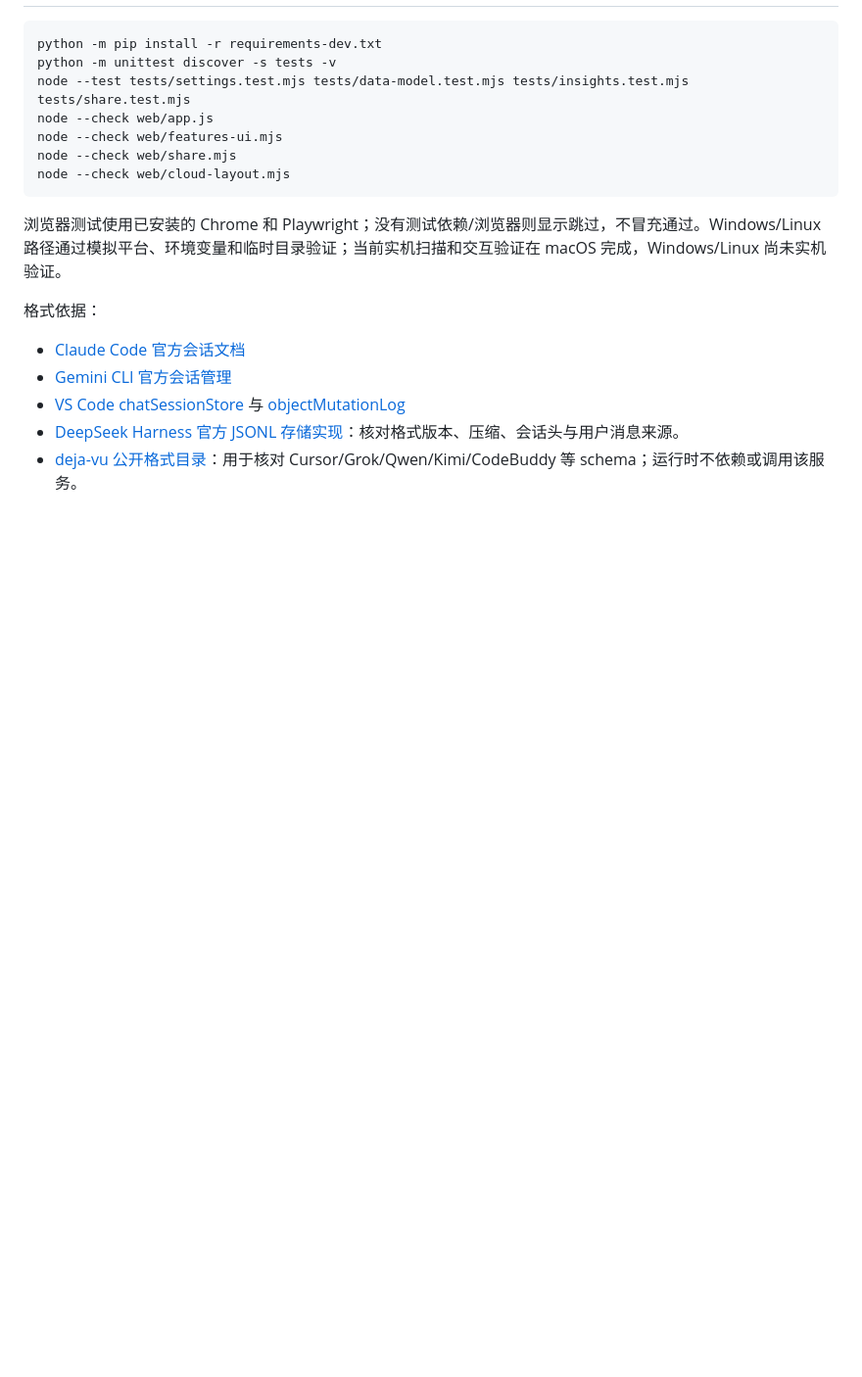
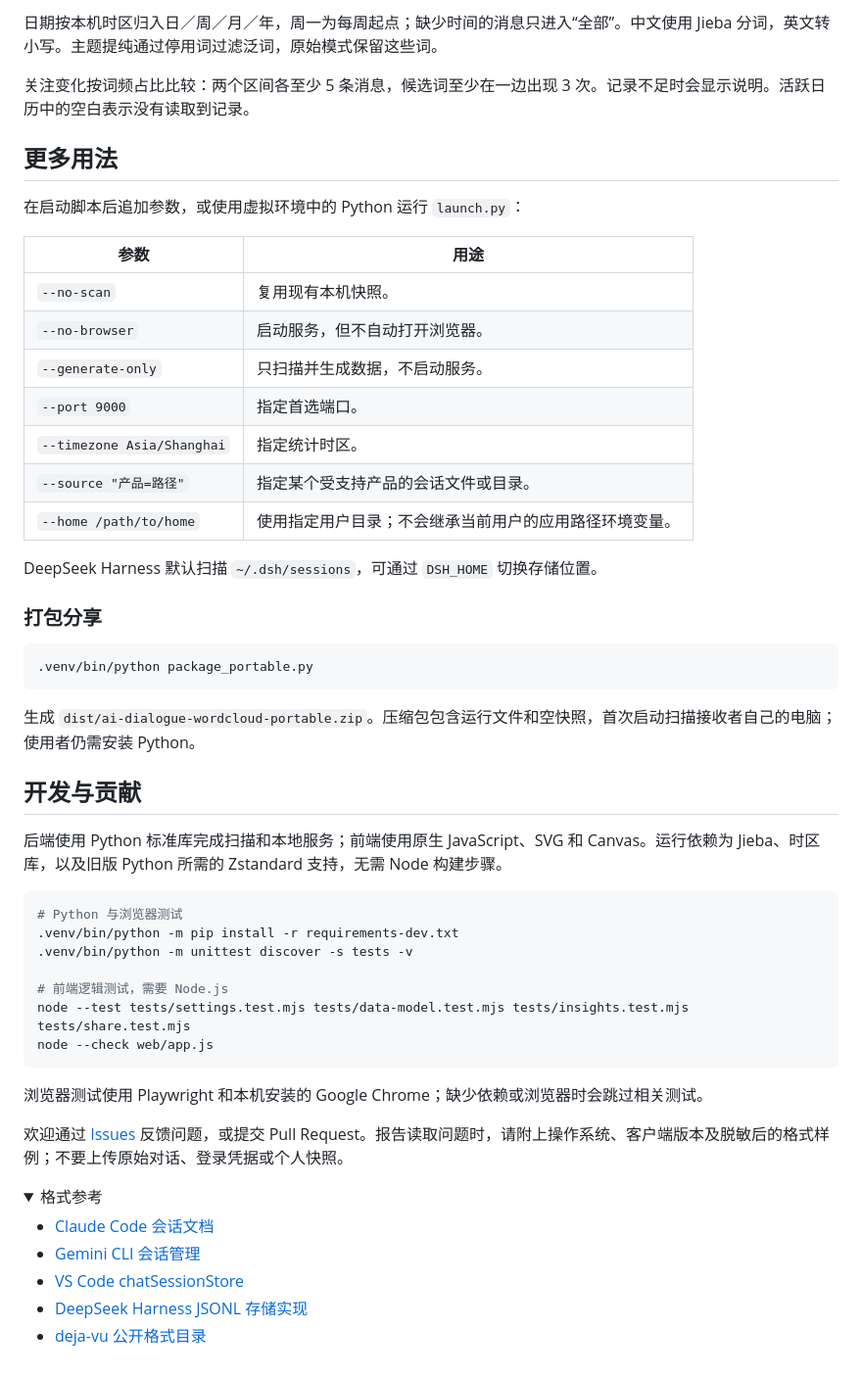
Before and after one commit to Elliottt001/promptprint, a Markdown page: README.md, the part around one of its changes. Shown at 98% size. Rendered like a GitHub page; folded sections open; blank space fills up the shorter version.

````diff
--- a/README.md
+++ b/README.md
@@ -107,20 +141,56 @@ python package_portable.py
+日期按本机时区归入日／周／月／年，周一为每周起点；缺少时间的消息只进入“全部”。中文使用 Jieba 分词，英文转小写。主题提纯通过停用词过滤泛词，原始模式保留这些词。
+
+关注变化按词频占比比较：两个区间各至少 5 条消息，候选词至少在一边出现 3 次。记录不足时会显示说明。活跃日历中的空白表示没有读取到记录。
+
+## 更多用法
+
+在启动脚本后追加参数，或使用虚拟环境中的 Python 运行 `launch.py`：
+
+| 参数 | 用途 |
+| --- | --- |
+| `--no-scan` | 复用现有本机快照。 |
+| `--no-browser` | 启动服务，但不自动打开浏览器。 |
+| `--generate-only` | 只扫描并生成数据，不启动服务。 |
+| `--port 9000` | 指定首选端口。 |
+| `--timezone Asia/Shanghai` | 指定统计时区。 |
+| `--source "产品=路径"` | 指定某个受支持产品的会话文件或目录。 |
+| `--home /path/to/home` | 使用指定用户目录；不会继承当前用户的应用路径环境变量。 |
+
+DeepSeek Harness 默认扫描 `~/.dsh/sessions`，可通过 `DSH_HOME` 切换存储位置。
+
+### 打包分享
 
 ```sh
-python -m pip install -r requirements-dev.txt
-python -m unittest discover -s tests -v
+.venv/bin/python package_portable.py
+```
+
+生成 `dist/ai-dialogue-wordcloud-portable.zip`。压缩包包含运行文件和空快照，首次启动扫描接收者自己的电脑；使用者仍需安装 Python。
+
+## 开发与贡献
+
+后端使用 Python 标准库完成扫描和本地服务；前端使用原生 JavaScript、SVG 和 Canvas。运行依赖为 Jieba、时区库，以及旧版 Python 所需的 Zstandard 支持，无需 Node 构建步骤。
+
+```sh
+# Python 与浏览器测试
+.venv/bin/python -m pip install -r requirements-dev.txt
+.venv/bin/python -m unittest discover -s tests -v
+
+# 前端逻辑测试，需要 Node.js
 node --test tests/settings.test.mjs tests/data-model.test.mjs tests/insights.test.mjs tests/share.test.mjs
 node --check web/app.js
-node --check web/features-ui.mjs
-node --check web/share.mjs
-node --check web/cloud-layout.mjs
 ```
 
-浏览器测试使用已安装的 Chrome 和 Playwright；没有测试依赖/浏览器则显示跳过，不冒充通过。Windows/Linux 路径通过模拟平台、环境变量和临时目录验证；当前实机扫描和交互验证在 macOS 完成，Windows/Linux 尚未实机验证。
+浏览器测试使用 Playwright 和本机安装的 Google Chrome；缺少依赖或浏览器时会跳过相关测试。
 
-格式依据：
+欢迎通过 [Issues](https://github.com/Elliottt001/promptprint/issues) 反馈问题，或提交 Pull Request。报告读取问题时，请附上操作系统、客户端版本及脱敏后的格式样例；不要上传原始对话、登录凭据或个人快照。
 
-- [Claude Code 官方会话文档](https://code.claude.com/docs/en/sessions)
-- [Gemini CLI 官方会话管理](https://geminicli.com/docs/cli/session-management/)
-- [VS Code chatSessionStore](https://github.com/microsoft/vscode/blob/main/src/vs/workbench/contrib/chat/common/model/chatSessionStore.ts) 与 [objectMutationLog](https://github.com/microsoft/vscode/blob/main/src/vs/workbench/contrib/chat/common/model/objectMutationLog.ts)
-- [DeepSeek Harness 官方 JSONL 存储实现](https://github.com/deepseek-ai/deepseek-harness/tree/4b399c39a6d1479cd84ca591b4d7c88e24d38a96/packages/session/session-persistence-jsonl)：核对格式版本、压缩、会话头与用户消息来源。
-- [deja-vu 公开格式目录](https://vshulcz.github.io/deja-vu/guide/harnesses.html)：用于核对 Cursor/Grok/Qwen/Kimi/CodeBuddy 等 schema；运行时不依赖或调用该服务。
+<details>
+<summary>格式参考</summary>
+
+- [Claude Code 会话文档](https://code.claude.com/docs/en/sessions)
+- [Gemini CLI 会话管理](https://geminicli.com/docs/cli/session-management/)
+- [VS Code chatSessionStore](https://github.com/microsoft/vscode/blob/main/src/vs/workbench/contrib/chat/common/model/chatSessionStore.ts)
+- [DeepSeek Harness JSONL 存储实现](https://github.com/deepseek-ai/deepseek-harness/tree/4b399c39a6d1479cd84ca591b4d7c88e24d38a96/packages/session/session-persistence-jsonl)
+- [deja-vu 公开格式目录](https://vshulcz.github.io/deja-vu/guide/harnesses.html)
+
+</details>
````
Also changed, not shown: other parts of README.md (+98 -64 lines), assets/preview.png (added), 2 other files.
